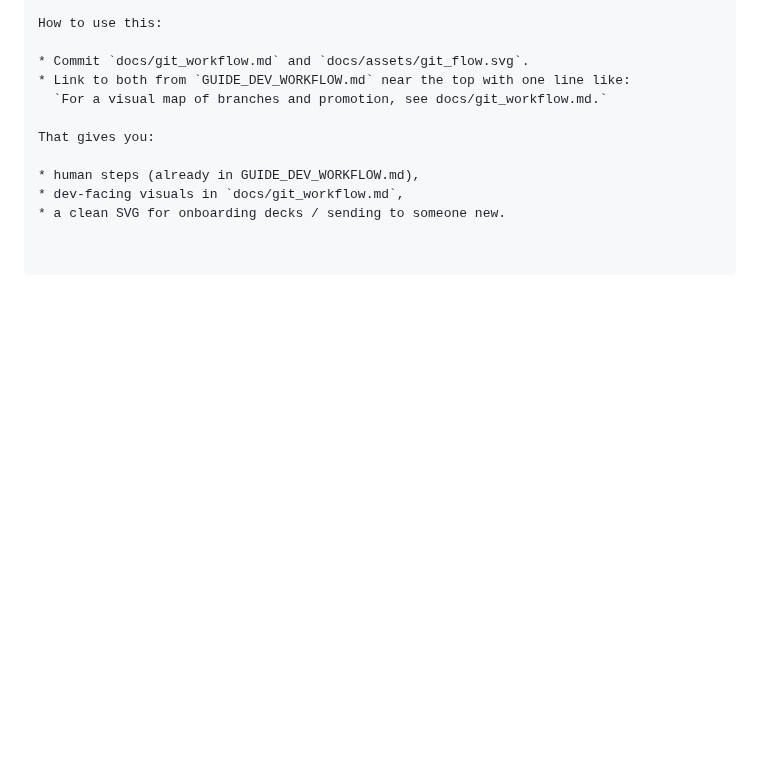
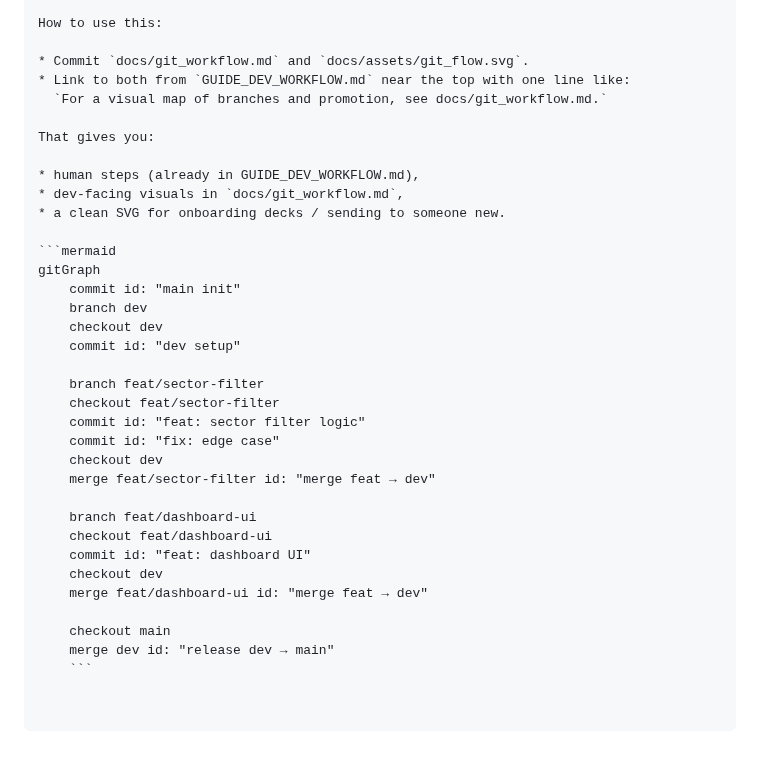
Before and after one commit to daseme/ctv-bookedbiz-db, a Markdown page: docs/GUIDE_GIT_WORKFLOW.md, the part around the change. Drawn GitHub-style; blank space fills up the shorter version.

Commit message:
mermaind diagram added

````diff
--- a/docs/GUIDE_GIT_WORKFLOW.md
+++ b/docs/GUIDE_GIT_WORKFLOW.md
@@ -169,3 +169,27 @@ That gives you:
 * human steps (already in GUIDE_DEV_WORKFLOW.md),
 * dev-facing visuals in `docs/git_workflow.md`,
 * a clean SVG for onboarding decks / sending to someone new.
+
+```mermaid
+gitGraph
+    commit id: "main init"
+    branch dev
+    checkout dev
+    commit id: "dev setup"
+
+    branch feat/sector-filter
+    checkout feat/sector-filter
+    commit id: "feat: sector filter logic"
+    commit id: "fix: edge case"
+    checkout dev
+    merge feat/sector-filter id: "merge feat → dev"
+
+    branch feat/dashboard-ui
+    checkout feat/dashboard-ui
+    commit id: "feat: dashboard UI"
+    checkout dev
+    merge feat/dashboard-ui id: "merge feat → dev"
+
+    checkout main
+    merge dev id: "release dev → main"
+    ```
````
